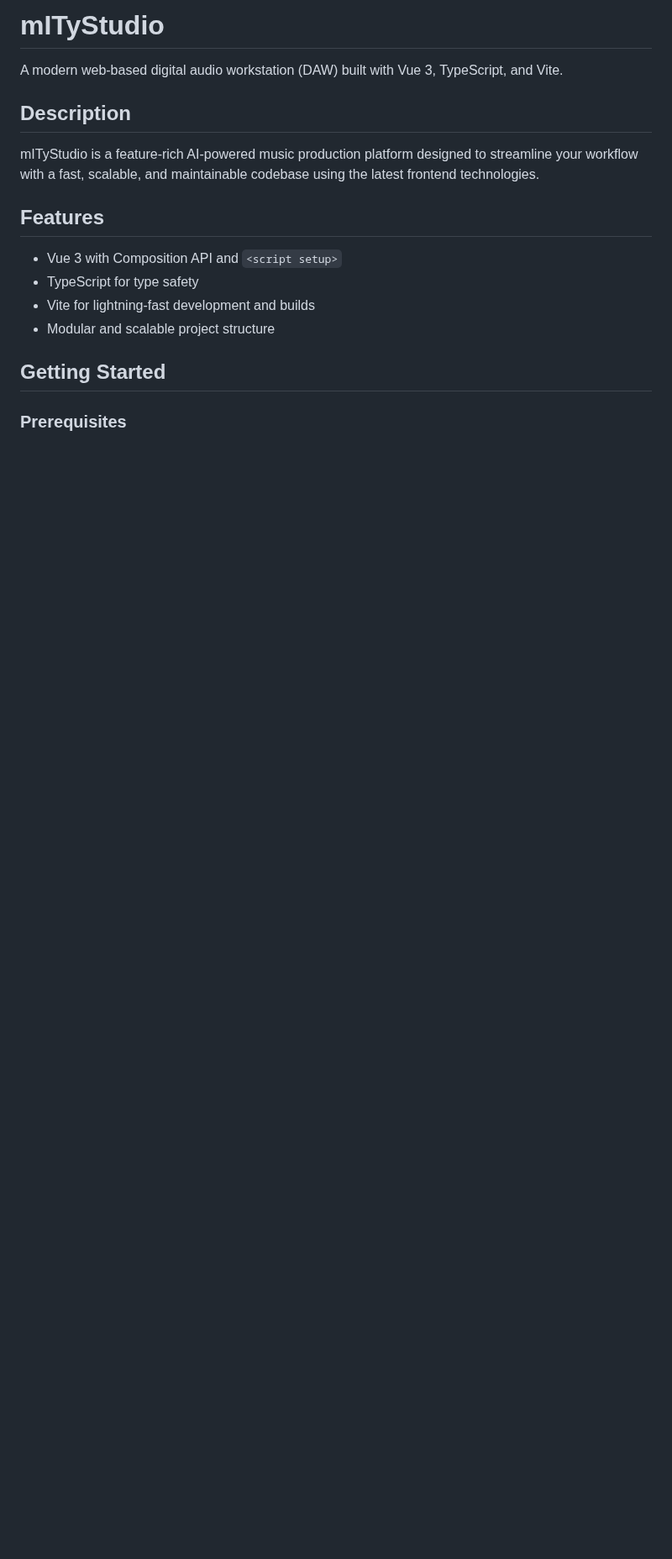
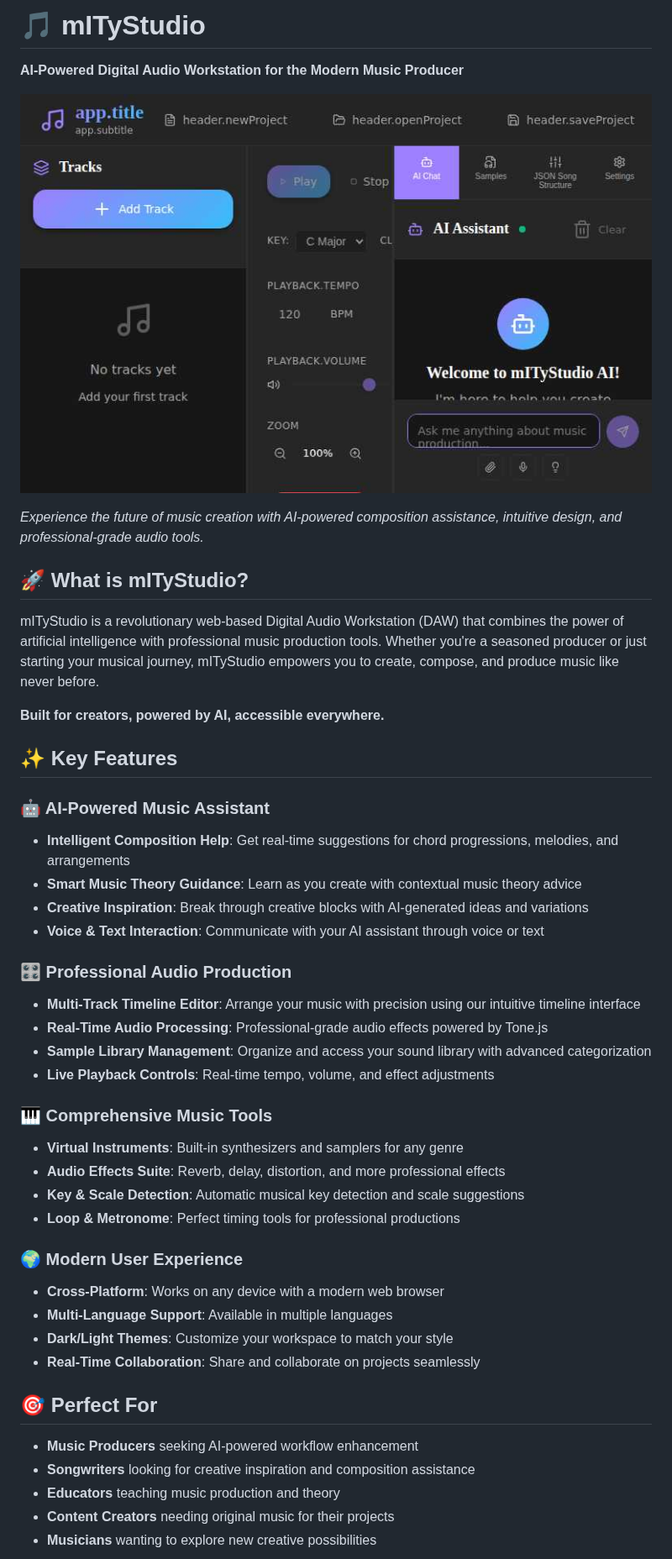
Before and after one commit to janvanwassenhove/mITyStudio, a Markdown page: README.md, the part around one of its changes. Shown at 84% size. Drawn GitHub-style; pictures changed too: public/mity-studio-interface.jpg (added); blank space fills up the shorter version.

Commit message:
Update README.md with comprehensive user-friendly content and interface screenshot
Co-authored-by: janvanwassenhove <74149552+janvanwassenhove@users.noreply.github.com>

```diff
--- a/README.md
+++ b/README.md
@@ -1,19 +1,48 @@
-# mITyStudio
+# 🎵 mITyStudio
 
-A modern web-based digital audio workstation (DAW) built with Vue 3, TypeScript, and Vite.
+**AI-Powered Digital Audio Workstation for the Modern Music Producer**
 
-## Description
+![mITyStudio Interface](public/mity-studio-interface.jpg)
 
-mITyStudio is a feature-rich AI-powered music production platform designed to streamline your workflow with a fast, scalable, and maintainable codebase using the latest frontend technologies.
+*Experience the future of music creation with AI-powered composition assistance, intuitive design, and professional-grade audio tools.*
 
-## Features
+## 🚀 What is mITyStudio?
 
-- Vue 3 with Composition API and `<script setup>`
-- TypeScript for type safety
-- Vite for lightning-fast development and builds
-- Modular and scalable project structure
+mITyStudio is a revolutionary web-based Digital Audio Workstation (DAW) that combines the power of artificial intelligence with professional music production tools. Whether you're a seasoned producer or just starting your musical journey, mITyStudio empowers you to create, compose, and produce music like never before.
 
-## Getting Started
+**Built for creators, powered by AI, accessible everywhere.**
 
-### Prerequisites
+## ✨ Key Features
 
+### 🤖 AI-Powered Music Assistant
+- **Intelligent Composition Help**: Get real-time suggestions for chord progressions, melodies, and arrangements
+- **Smart Music Theory Guidance**: Learn as you create with contextual music theory advice
+- **Creative Inspiration**: Break through creative blocks with AI-generated ideas and variations
+- **Voice & Text Interaction**: Communicate with your AI assistant through voice or text
+
+### 🎛️ Professional Audio Production
+- **Multi-Track Timeline Editor**: Arrange your music with precision using our intuitive timeline interface
+- **Real-Time Audio Processing**: Professional-grade audio effects powered by Tone.js
+- **Sample Library Management**: Organize and access your sound library with advanced categorization
+- **Live Playback Controls**: Real-time tempo, volume, and effect adjustments
+
+### 🎹 Comprehensive Music Tools
+- **Virtual Instruments**: Built-in synthesizers and samplers for any genre
+- **Audio Effects Suite**: Reverb, delay, distortion, and more professional effects
+- **Key & Scale Detection**: Automatic musical key detection and scale suggestions
+- **Loop & Metronome**: Perfect timing tools for professional productions
+
+### 🌍 Modern User Experience
+- **Cross-Platform**: Works on any device with a modern web browser
+- **Multi-Language Support**: Available in multiple languages
+- **Dark/Light Themes**: Customize your workspace to match your style
+- **Real-Time Collaboration**: Share and collaborate on projects seamlessly
+
+## 🎯 Perfect For
+
+- **Music Producers** seeking AI-powered workflow enhancement
+- **Songwriters** looking for creative inspiration and composition assistance
+- **Educators** teaching music production and theory
+- **Content Creators** needing original music for their projects
+- **Musicians** wanting to explore new creative possibilities
+
```
Also changed, not shown: other parts of README.md (+101 -16 lines).
